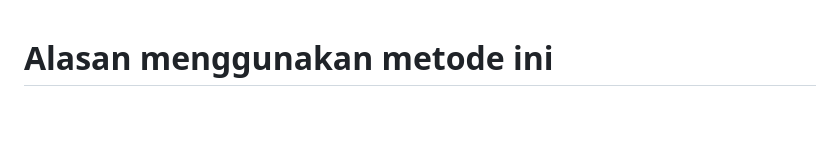
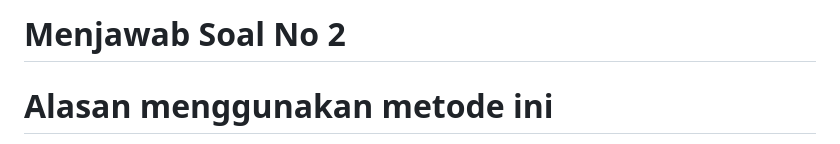
Before and after one commit to pierreviences/BasicTest, a Markdown page: README.md, the part around the change. GitHub-like rendering; blank space fills up the shorter version.

```diff
--- a/README.md
+++ b/README.md
@@ -1,3 +1,5 @@
+# Menjawab Soal No 2
+
 # Alasan menggunakan metode ini
 
 Sebelumnya izin memeberikan informasi, dikarenakan layanan Google Maps API saat ini mengenakan biaya, saya memilih Bing Maps API sebagai alternatif untuk mengambil data maps dan menjawab pertanyaan nomor 1. Setelah saya ngoprek sana-sini dan nyari referensi dari banyak sumber, akhirnya saya nemuin metode yang menurut saya oke banget buat nyelesain masalah si john ini. Tapi, saya sendiri gatau sebenernya metode ini namanya apa.
```
